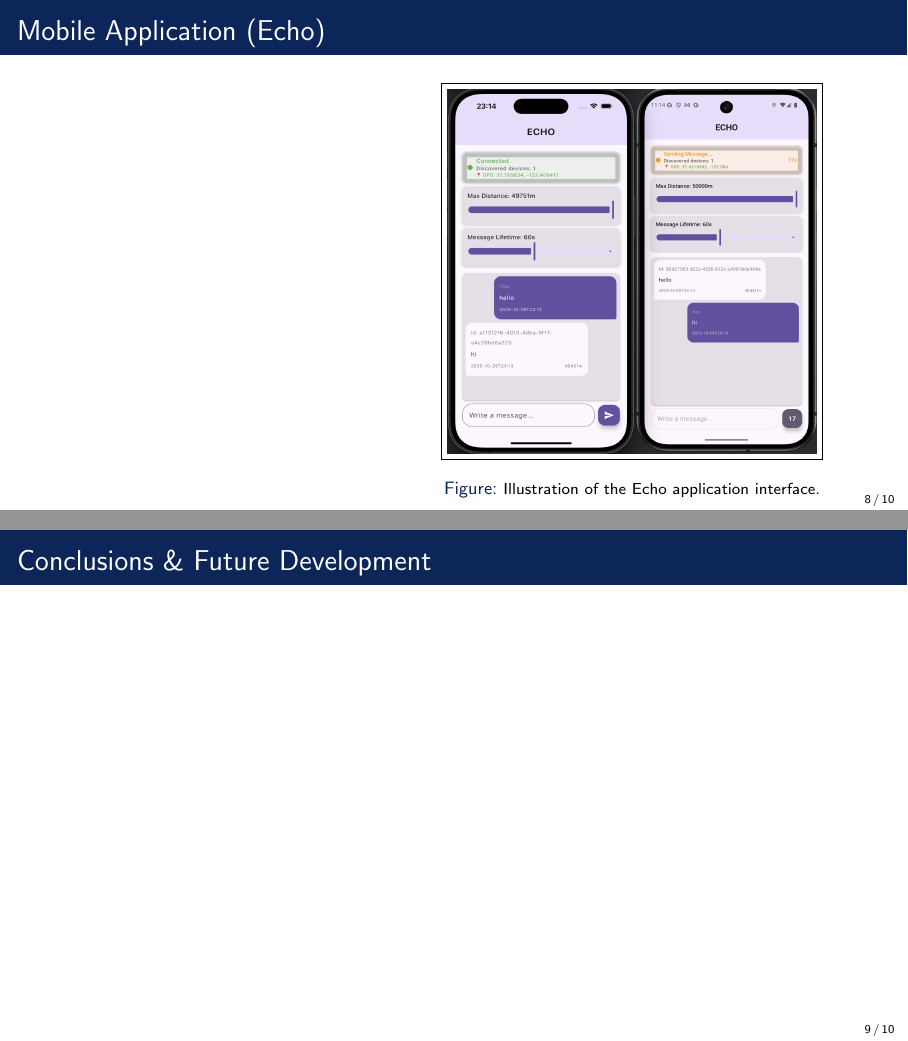
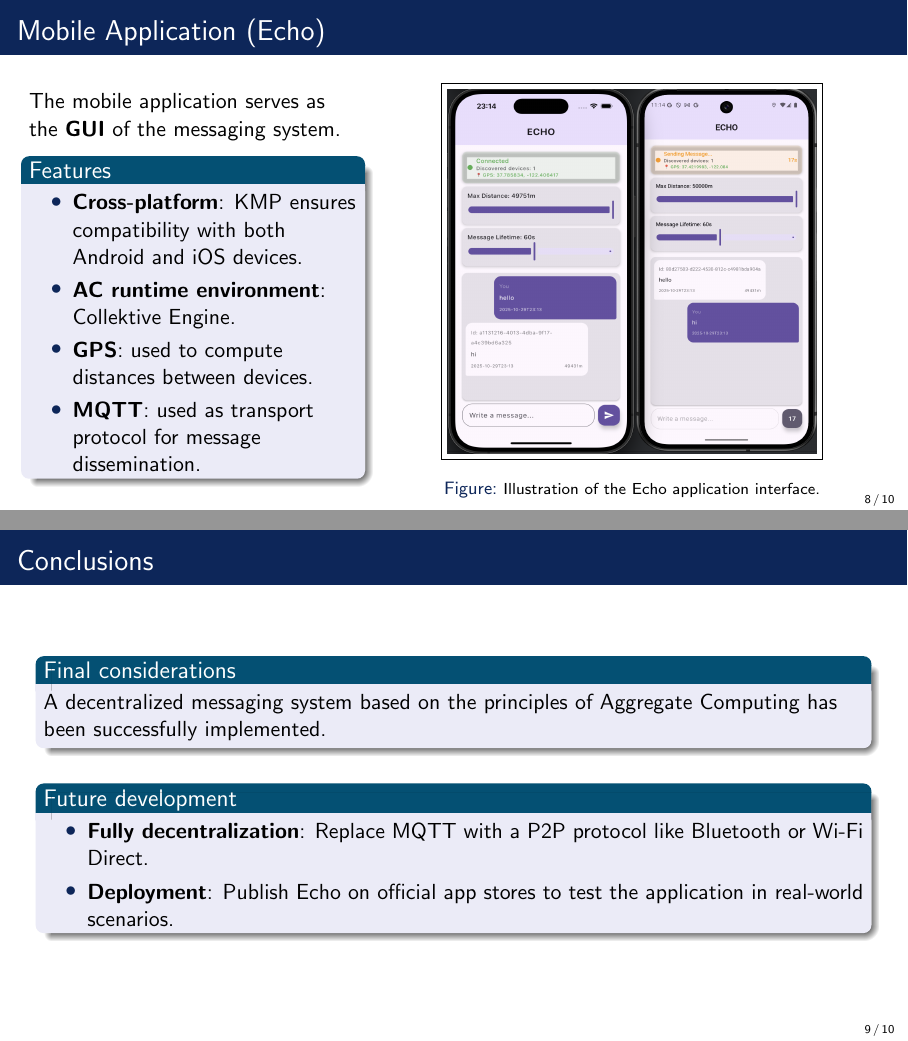
Before and after one commit to Dear-Luca/thesis, LaTeX slides (slide/sample.tex): pages 8 and 9 of 10, joined at a grey line. Compiled offline with pdfLaTeX.

Commit message:
final slide

```diff
--- a/slide/sample.tex
+++ b/slide/sample.tex
@@ -197,8 +201,19 @@ the case of proximity messaging}
 %------------------------------------------------
 
 \begin{frame}{Mobile Application (Echo)}
-    \begin{columns}
+    \begin{columns}[c]
         \column{0.4\textwidth}
+        The mobile application serves as the \textbf{GUI} of the messaging system.
+        \begin{block}{Features}
+            \begin{itemize}
+                \item \textbf{Cross-platform}: KMP ensures compatibility with both Android and iOS devices.
+                \item \textbf{AC runtime environment}: Collektive Engine.
+                \item \textbf{GPS}: used to compute distances between devices.
+                \item \textbf{MQTT}: used as transport protocol for message dissemination.
+            \end{itemize}
+
+        \end{block}
+
         \column{0.6\textwidth}
             \begin{figure}
                 \fbox{\includegraphics[width=0.75\linewidth, height=0.75\textheight]{../thesis/figures/screenshot-echo.png}}
@@ -214,7 +229,22 @@ the case of proximity messaging}
 %     This statement requires citation \cite{p1}.
 % \end{frame}
 %------------------------------------------------
-\begin{frame}{Conclusions \& Future Development}
+\begin{frame}{Conclusions}
+
+    \begin{block}{Final considerations}
+        A decentralized messaging system based on the principles of
+        Aggregate Computing has been successfully implemented.
+
+    \end{block}
+
+    \vspace{0.2cm}
+
+    \begin{block}{Future development}
+        \begin{itemize}
+            \item \textbf{Fully decentralization}: Replace MQTT with a P2P protocol like Bluetooth or Wi-Fi Direct.
+            \item \textbf{Deployment}: Publish Echo on official app stores to test the application in real-world scenarios.
+        \end{itemize}
+    \end{block}
 
 \end{frame}
 
```
Also changed, not shown: slide/sample.pdf, slide/sample.tex (8 more changed lines).
